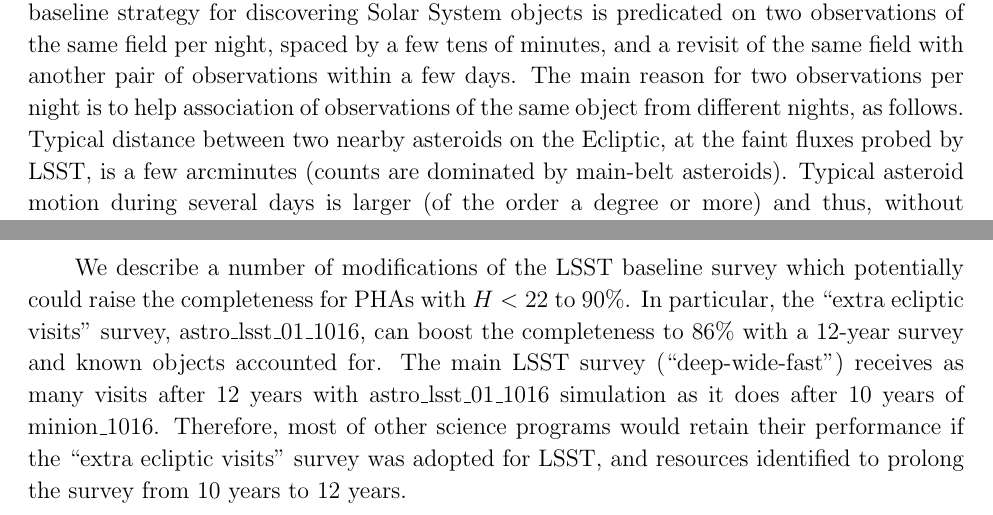
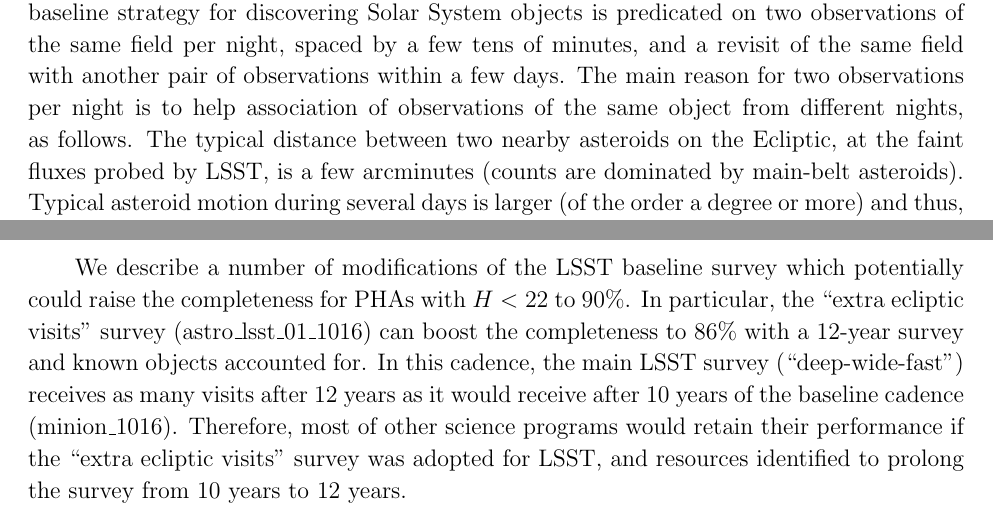
Before and after one commit to lsst-pst/neo_capabilities, a LaTeX paper (neo_capabilities.tex, which reads discussion.tex, intro.tex): two parts of pages 2 and 40 of 63 before the commit and two parts of pages 2 and 39 of 62 after it, joined at a grey line, cut so that both start at the same text. Compiled offline with pdfLaTeX.

Commit message:
A few more cleanups. Edits from Joachim incorporated.

```diff
--- a/discussion.tex
+++ b/discussion.tex
@@ -52,9 +52,10 @@
 with $H<22$, according to \citealt{IvezicNEO2007}).
 
 We describe a number of modifications of the LSST baseline survey which potentially could raise the
-completeness for PHAs with $H<22$ to 90\%. In particular, the ``extra ecliptic visits'' survey,
-astro\_lsst\_01\_1016, can boost the completeness to 86\% with a 12-year survey and known objects
-accounted for. The main LSST survey (``deep-wide-fast'') receives as many visits after 12 years
-with astro\_lsst\_01\_1016 simulation as it does after 10 years of minion\_1016. Therefore,
-most of other science programs would retain their performance if the ``extra ecliptic visits'' survey
-was adopted for LSST, and resources identified to prolong the survey from 10 years to 12 years.
+completeness for PHAs with $H<22$ to 90\%. In particular, the ``extra ecliptic visits'' survey
+(astro\_lsst\_01\_1016) can boost the completeness to 86\% with a 12-year survey and known objects
+accounted for. In this cadence, the main LSST survey (``deep-wide-fast'')
+receives as many visits after 12 years as it would receive after 10 years of the
+baseline cadence (minion\_1016). Therefore, most of other science programs would
+retain their performance if the ``extra ecliptic visits'' survey was adopted for
+LSST, and resources identified to prolong the survey from 10 years to 12 years.
--- a/intro.tex
+++ b/intro.tex
@@ -22,7 +22,7 @@
 objects is predicated on two observations of the same field per night, spaced by a few tens of minutes, and
 a revisit of the same field with another pair of observations within a few days. The main reason for two
 observations per night is to help association of observations of the same object from different nights,
-as follows. Typical distance between two nearby asteroids on the Ecliptic, at the faint fluxes probed by
+as follows. The typical distance between two nearby asteroids on the Ecliptic, at the faint fluxes probed by
 LSST, is a few arcminutes (counts are dominated by main-belt asteroids). Typical asteroid motion
 during several days is larger (of the order a degree or more) and thus, without additional information,
 detections of individual objects are ``scrambled''. However, with two detections per night, the motion
```
Also changed, not shown: appendix1.tex (+9 -7 lines), mops.tex (+1 -2 lines), neo_capabilities.tex (+0 -6 lines), opsim.tex (+3 -1 lines).
